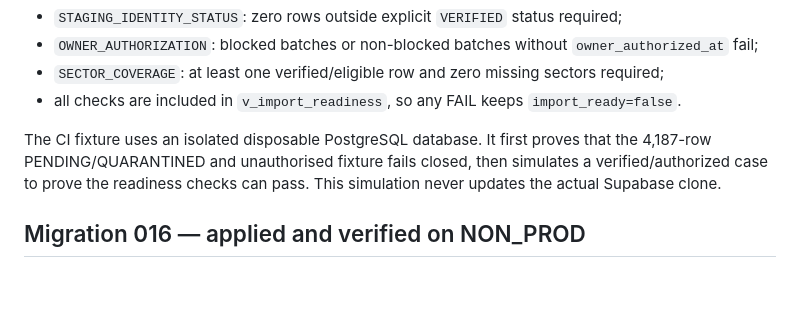
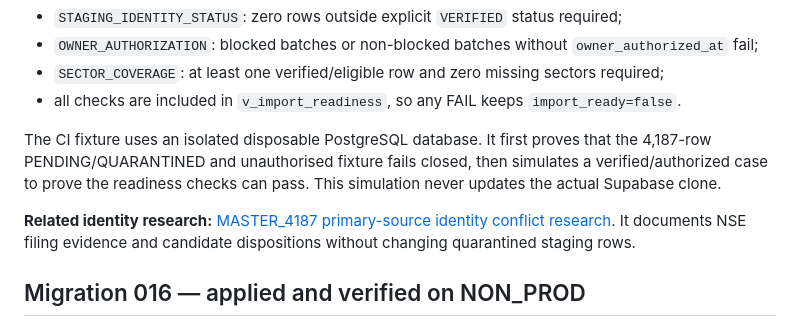
Before and after one commit to abdul007amk-art/MarketNiora, a Markdown page: docs/validation/MARKETNIORA_MASTER_4187_IMPORT_READINESS_AUDIT_2026-10-14.md, the part around the change. Rendered like a GitHub page; blank space fills up the shorter version.

Commit message:
docs(import): link primary-source identity research

```diff
--- a/docs/validation/MARKETNIORA_MASTER_4187_IMPORT_READINESS_AUDIT_2026-10-14.md
+++ b/docs/validation/MARKETNIORA_MASTER_4187_IMPORT_READINESS_AUDIT_2026-10-14.md
@@ -44,6 +44,8 @@ Migration `database/migrations/016_master_4187_readiness_fail_closed.sql` adds:
 
 The CI fixture uses an isolated disposable PostgreSQL database. It first proves that the 4,187-row PENDING/QUARANTINED and unauthorised fixture fails closed, then simulates a verified/authorized case to prove the readiness checks can pass. This simulation never updates the actual Supabase clone.
 
+**Related identity research:** [MASTER_4187 primary-source identity conflict research](./MARKETNIORA_MASTER_4187_IDENTITY_RESEARCH_2026-10-14.md). It documents NSE filing evidence and candidate dispositions without changing quarantined staging rows.
+
 ## Migration 016 — applied and verified on NON_PROD
 
 On 2026-10-14, migration `016_master_4187_readiness_fail_closed.sql` was applied to the approved non-production clone only. It changes governance views, not staging/canonical rows. The migration is recorded as `20261014001133 / master_4187_readiness_fail_closed`.
```
